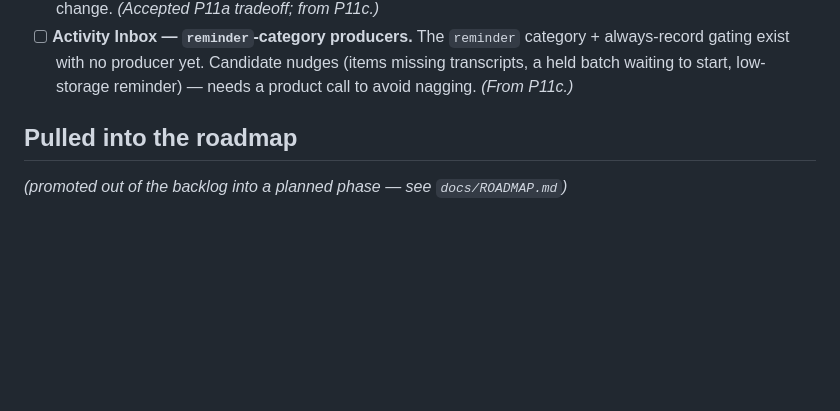
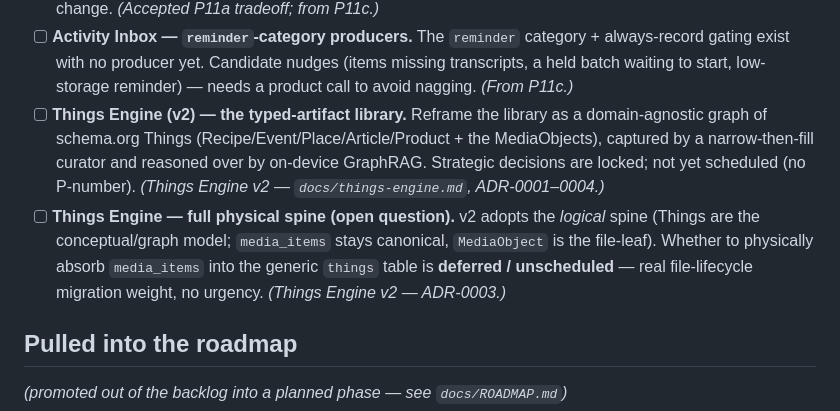
Before and after one commit to blokzdev/GrabBit, a Markdown page: docs/BACKLOG.md, the part around the change. GitHub-like rendering; blank space fills up the shorter version.

Commit message:
docs(backlog,roadmap): log + acknowledge the Things Engine v2 (+ deferred physical spine)
BACKLOG gains the Things Engine initiative entry and the deferred full-physical-
spine open question; ROADMAP acknowledges it as an unphased v2 initiative
alongside P15/P16. Makes the one-pager's Related cross-refs true.

```diff
--- a/docs/BACKLOG.md
+++ b/docs/BACKLOG.md
@@ -83,6 +83,14 @@ _(nothing active — pick the next batch from below)_
 - [ ] **Activity Inbox — `reminder`-category producers.** The `reminder` category + always-record
       gating exist with no producer yet. Candidate nudges (items missing transcripts, a held batch
       waiting to start, low-storage reminder) — needs a product call to avoid nagging. *(From P11c.)*
+- [ ] **Things Engine (v2) — the typed-artifact library.** Reframe the library as a domain-agnostic
+      graph of schema.org Things (Recipe/Event/Place/Article/Product + the MediaObjects), captured by a
+      narrow-then-fill curator and reasoned over by on-device GraphRAG. Strategic decisions are locked;
+      not yet scheduled (no P-number). *(Things Engine v2 — `docs/things-engine.md`, ADR-0001–0004.)*
+- [ ] **Things Engine — full physical spine (open question).** v2 adopts the *logical* spine (Things
+      are the conceptual/graph model; `media_items` stays canonical, `MediaObject` is the file-leaf).
+      Whether to physically absorb `media_items` into the generic `things` table is **deferred /
+      unscheduled** — real file-lifecycle migration weight, no urgency. *(Things Engine v2 — ADR-0003.)*
 
 ## Pulled into the roadmap
 _(promoted out of the backlog into a planned phase — see `docs/ROADMAP.md`)_
```
Also changed, not shown: docs/ROADMAP.md (+5 -0 lines).
